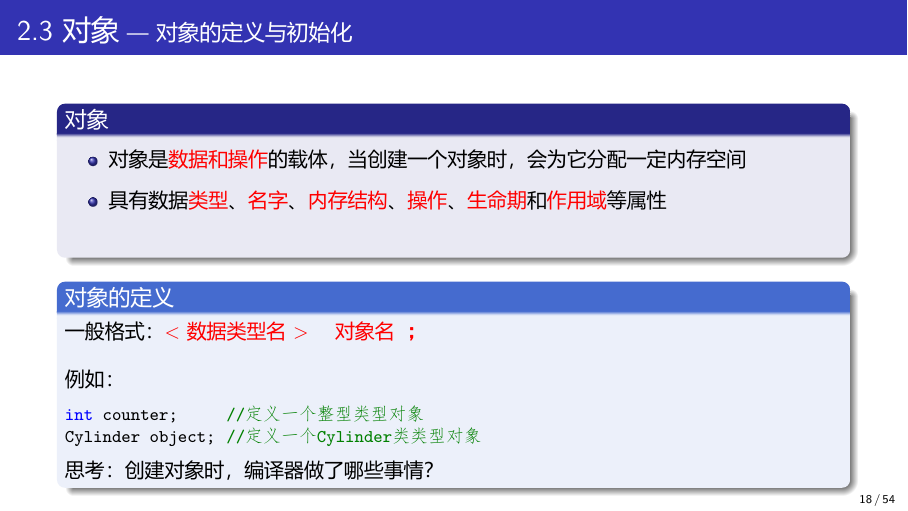
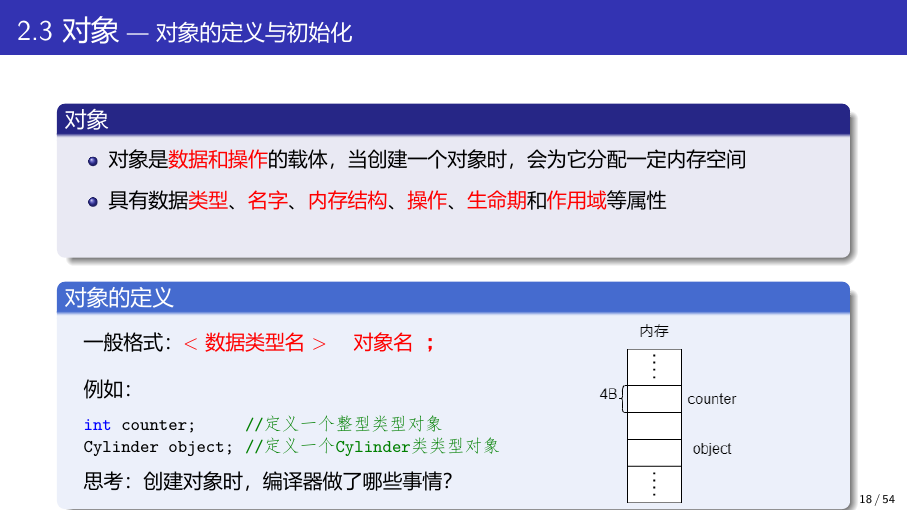
Before and after one commit to Changhe160/cplusplus2020-2021-2, LaTeX slides (Chapter2/Chapter2.tex): page 32 of 144. The pictures show the PDF file Chapter2/Chapter2.pdf that the author committed with the source.

Commit message:
第二章更新

```diff
--- a/Chapter2/Chapter2.tex
+++ b/Chapter2/Chapter2.tex
@@ -481,6 +481,8 @@ cout << "Hi \"\103++\"\n"; // 输出Hi "C++"，转到新一行
 \pause
 
 \begin{blueblock}{对象的定义}
+\begin{columns}
+\column{0.6\textwidth}
 一般格式：\alert{<数据类型名>~~~~对象名 ~{\large \textbf{;}}}\\
 ~\\
 例如：
@@ -489,6 +491,10 @@ int counter;        //定义一个整型类型对象
 Cylinder object;    //定义一个Cylinder类类型对象
 \end{lstlisting}
 {\onslide<3->思考：创建对象时，编译器做了哪些事情？}
+\column{0.3\textwidth}
+\includegraphics[scale=0.45]{object.png}
+\end{columns}
+
 \end{blueblock}
 \end{columns}
 \end{frame}
```
Also changed, not shown: Chapter2/Chapter2.pdf, Chapter2/object.png (added), Chapter2/object.svg (added).
